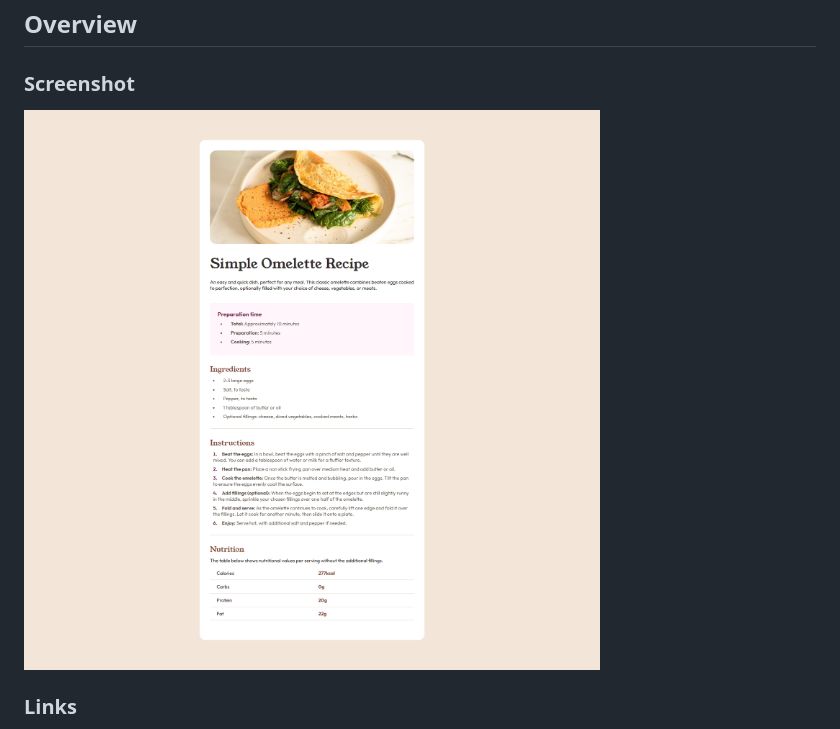
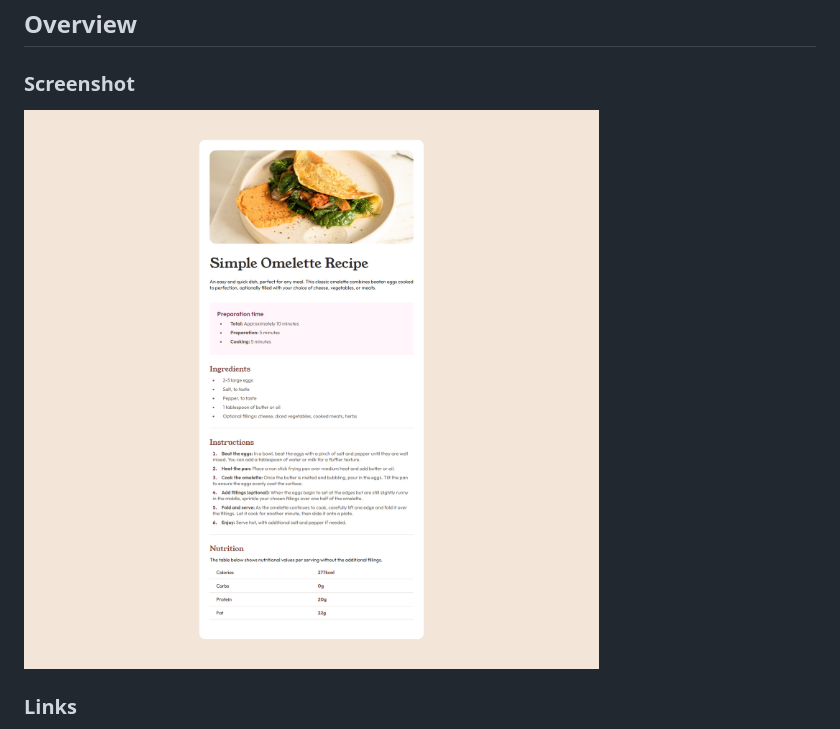
Before and after one commit to Lazur05/frontend-mentor, a Markdown page: 4. Recipe-page/README.md, the part around the change. Drawn GitHub-style; pictures changed too: 4. Recipe-page/screenshot2.jpg (deleted), 4. Recipe-page/screenshot3.jpg (added).

Commit message:
add new screenshot and edit README

```diff
--- a/4. Recipe-page/README.md
+++ b/4. Recipe-page/README.md
@@ -13,7 +13,7 @@ This is a solution to the [Social links profile challenge on Frontend Mentor](ht
 ## Overview
 ### Screenshot
 
-![](./screenshot2.jpg)
+![](./screenshot3.jpg)
 
 ### Links
 
```
